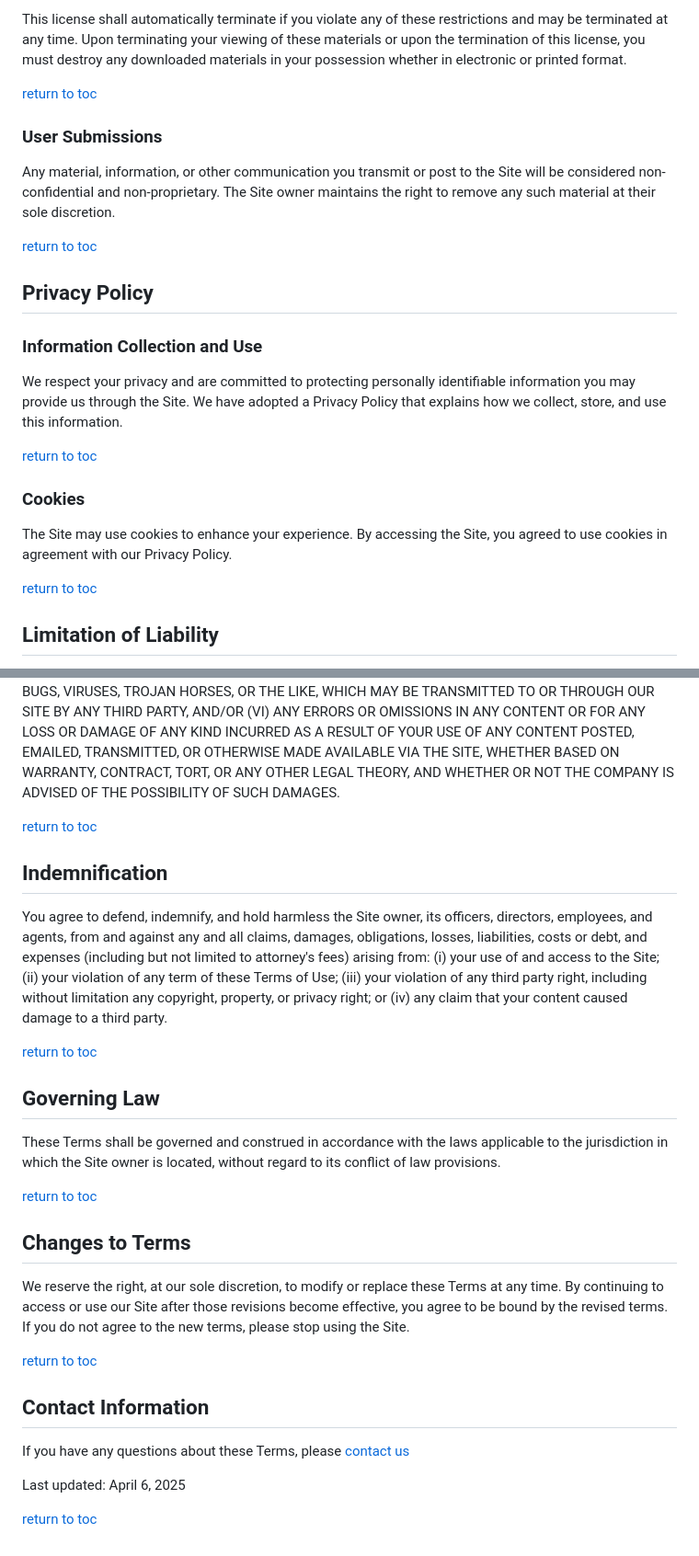
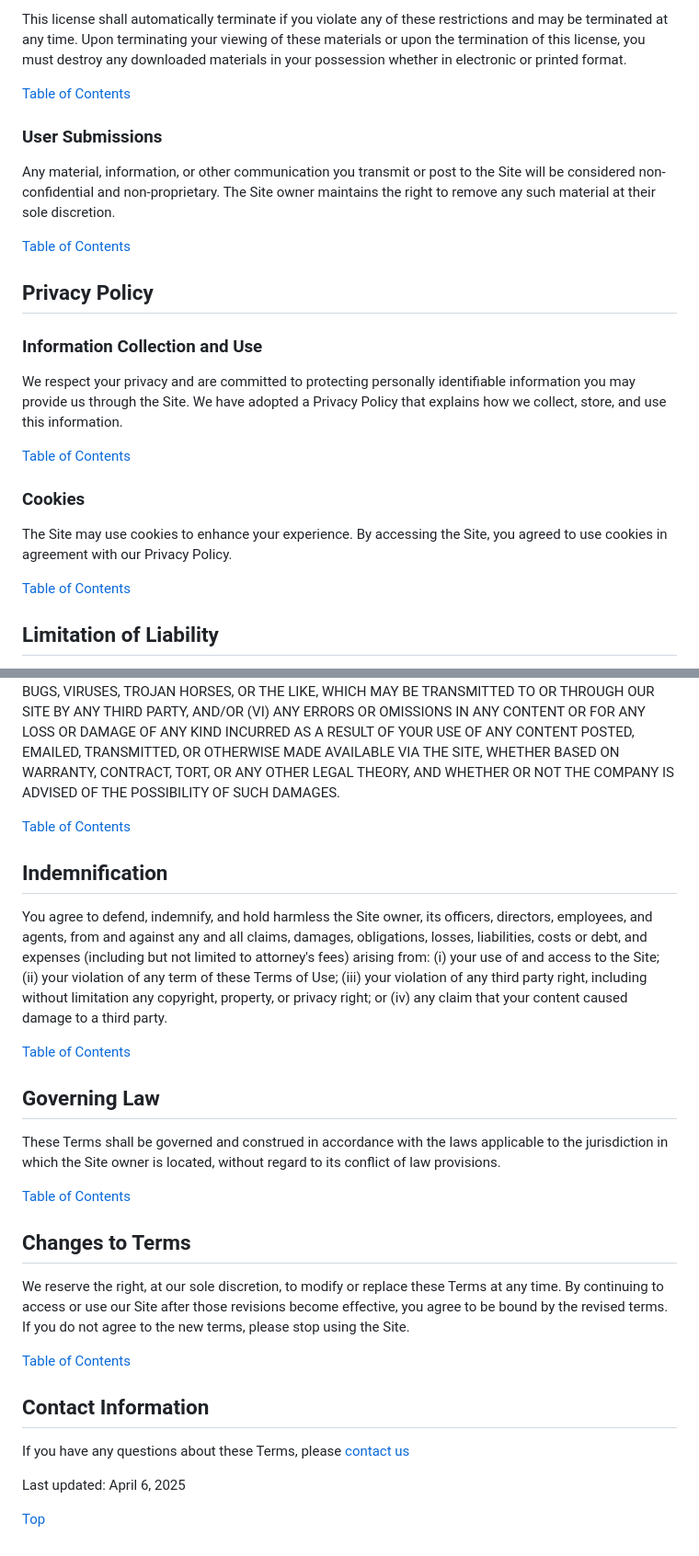
Before and after one commit to gameperson/info-auto, a Markdown page: pages/legal-content.md, 2 parts joined by grey strips. Shown: that part at 92% size. Rendered like a GitHub page.

```diff
--- a/pages/legal-content.md
+++ b/pages/legal-content.md
@@ -67,13 +67,13 @@ Permission is granted to temporarily download one copy of the materials on the S
 
 This license shall automatically terminate if you violate any of these restrictions and may be terminated at any time. Upon terminating your viewing of these materials or upon the termination of this license, you must destroy any downloaded materials in your possession whether in electronic or printed format.
 
-[return to toc](#top)
+[Table of Contents](#main)
 
 ### User Submissions
 <!-- toc-entry -->
 Any material, information, or other communication you transmit or post to the Site will be considered non-confidential and non-proprietary. The Site owner maintains the right to remove any such material at their sole discretion.
 
-[return to toc](#top)
+[Table of Contents](#main)
 
 ## Privacy Policy
 <!-- toc-entry -->
@@ -82,37 +82,37 @@ Any material, information, or other communication you transmit or post to the Si
 <!-- toc-entry -->
 We respect your privacy and are committed to protecting personally identifiable information you may provide us through the Site. We have adopted a Privacy Policy that explains how we collect, store, and use this information.
 
-[return to toc](#top)
+[Table of Contents](#main)
 
 ### Cookies
 <!-- toc-entry -->
 The Site may use cookies to enhance your experience. By accessing the Site, you agreed to use cookies in agreement with our Privacy Policy.
 
-[return to toc](#top)
+[Table of Contents](#main)
 
 ## Limitation of Liability
 <!-- toc-entry -->
 IN NO EVENT SHALL THE SITE OWNER, ITS OFFICERS, DIRECTORS, EMPLOYEES, OR AGENTS, BE LIABLE TO YOU FOR ANY DIRECT, INDIRECT, INCIDENTAL, SPECIAL, PUNITIVE, OR CONSEQUENTIAL DAMAGES WHATSOEVER RESULTING FROM ANY (I) ERRORS, MISTAKES, OR INACCURACIES OF CONTENT, (II) PERSONAL INJURY OR PROPERTY DAMAGE, OF ANY NATURE WHATSOEVER, RESULTING FROM YOUR ACCESS TO AND USE OF OUR SITE, (III) ANY UNAUTHORIZED ACCESS TO OR USE OF OUR SECURE SERVERS AND/OR ANY AND ALL PERSONAL INFORMATION AND/OR FINANCIAL INFORMATION STORED THEREIN, (IV) ANY INTERRUPTION OR CESSATION OF TRANSMISSION TO OR FROM OUR SITE, (V) ANY BUGS, VIRUSES, TROJAN HORSES, OR THE LIKE, WHICH MAY BE TRANSMITTED TO OR THROUGH OUR SITE BY ANY THIRD PARTY, AND/OR (VI) ANY ERRORS OR OMISSIONS IN ANY CONTENT OR FOR ANY LOSS OR DAMAGE OF ANY KIND INCURRED AS A RESULT OF YOUR USE OF ANY CONTENT POSTED, EMAILED, TRANSMITTED, OR OTHERWISE MADE AVAILABLE VIA THE SITE, WHETHER BASED ON WARRANTY, CONTRACT, TORT, OR ANY OTHER LEGAL THEORY, AND WHETHER OR NOT THE COMPANY IS ADVISED OF THE POSSIBILITY OF SUCH DAMAGES.
 
-[return to toc](#top)
+[Table of Contents](#main)
 
 ## Indemnification
 <!-- toc-entry -->
 You agree to defend, indemnify, and hold harmless the Site owner, its officers, directors, employees, and agents, from and against any and all claims, damages, obligations, losses, liabilities, costs or debt, and expenses (including but not limited to attorney's fees) arising from: (i) your use of and access to the Site; (ii) your violation of any term of these Terms of Use; (iii) your violation of any third party right, including without limitation any copyright, property, or privacy right; or (iv) any claim that your content caused damage to a third party.
 
-[return to toc](#top)
+[Table of Contents](#main)
 
 ## Governing Law
 <!-- toc-entry -->
 These Terms shall be governed and construed in accordance with the laws applicable to the jurisdiction in which the Site owner is located, without regard to its conflict of law provisions.
 
-[return to toc](#top)
+[Table of Contents](#main)
 
 ## Changes to Terms
 <!-- toc-entry -->
 We reserve the right, at our sole discretion, to modify or replace these Terms at any time. By continuing to access or use our Site after those revisions become effective, you agree to be bound by the revised terms. If you do not agree to the new terms, please stop using the Site.
 
-[return to toc](#top)
+[Table of Contents](#main)
 
 ## Contact Information
 <!-- toc-entry -->
@@ -120,4 +120,4 @@ If you have any questions about these Terms, please [contact us](#contact)
 
 Last updated: April 6, 2025
 
-[return to toc](#top)
+[Top](#top)
```
Also changed, not shown: other parts of pages/legal-content.md (+4 -4 lines).
